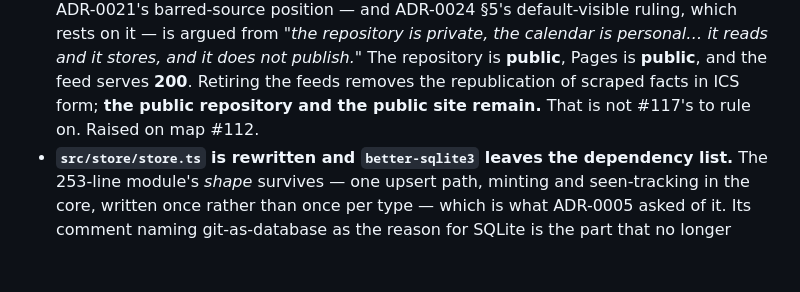
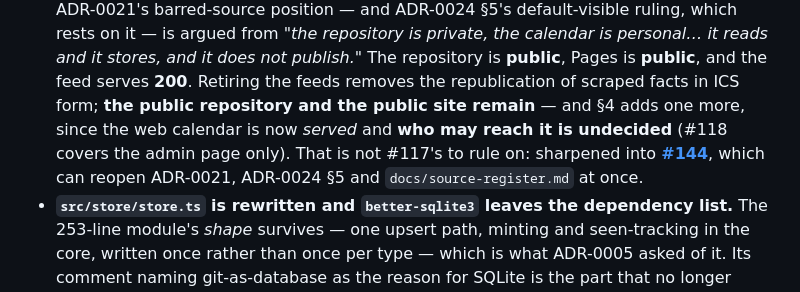
Before and after one commit to edw93d/20260716SingaporeTourismCalendar, a Markdown page: docs/adr/0025-the-store-is-a-service-and-v2-ships-the-web-only.md, the part around the change. Rendered like a GitHub page; blank space fills up the shorter version.

```diff
--- a/docs/adr/0025-the-store-is-a-service-and-v2-ships-the-web-only.md
+++ b/docs/adr/0025-the-store-is-a-service-and-v2-ships-the-web-only.md
@@ -242,7 +242,10 @@ entry. The schema is v1's two tables plus the flight tables plus two booleans
   from *"the repository is private, the calendar is personal… it reads and it stores, and it does not
   publish."* The repository is **public**, Pages is **public**, and the feed serves **200**. Retiring
   the feeds removes the republication of scraped facts in ICS form; **the public repository and the
-  public site remain.** That is not #117's to rule on. Raised on map #112.
+  public site remain** — and §4 adds one more, since the web calendar is now *served* and **who may
+  reach it is undecided** (#118 covers the admin page only). That is not #117's to rule on: sharpened
+  into **[#144](https://github.com/edw93d/20260716SingaporeTourismCalendar/issues/144)**, which can
+  reopen ADR-0021, ADR-0024 §5 and `docs/source-register.md` at once.
 - **`src/store/store.ts` is rewritten and `better-sqlite3` leaves the dependency list.** The 253-line
   module's *shape* survives — one upsert path, minting and seen-tracking in the core, written once
   rather than once per type — which is what ADR-0005 asked of it. Its comment naming git-as-database
```
Also changed, not shown: CONTEXT.md (+4 -2 lines).
